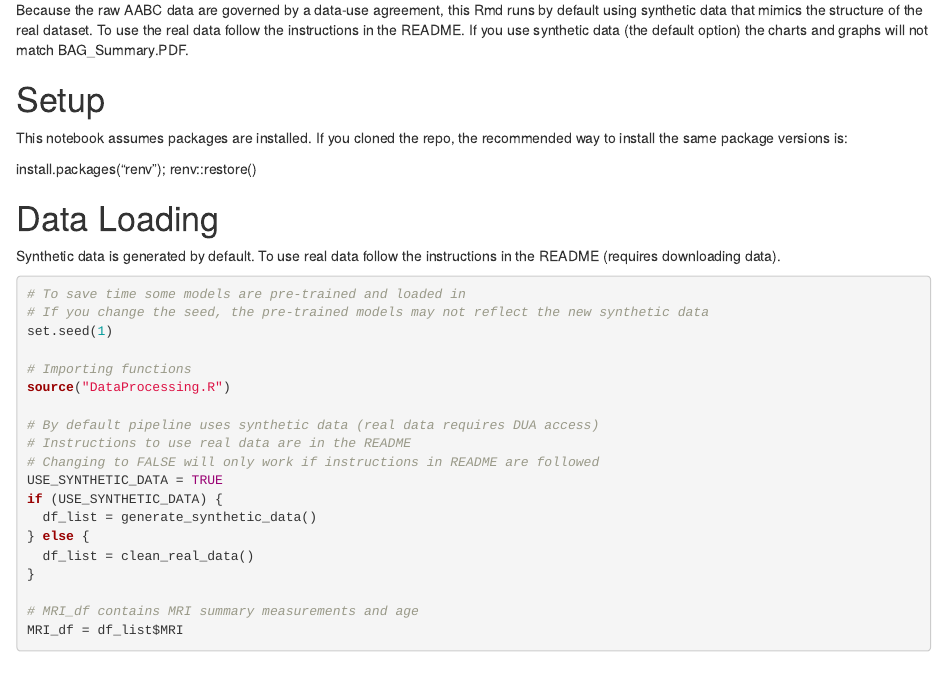
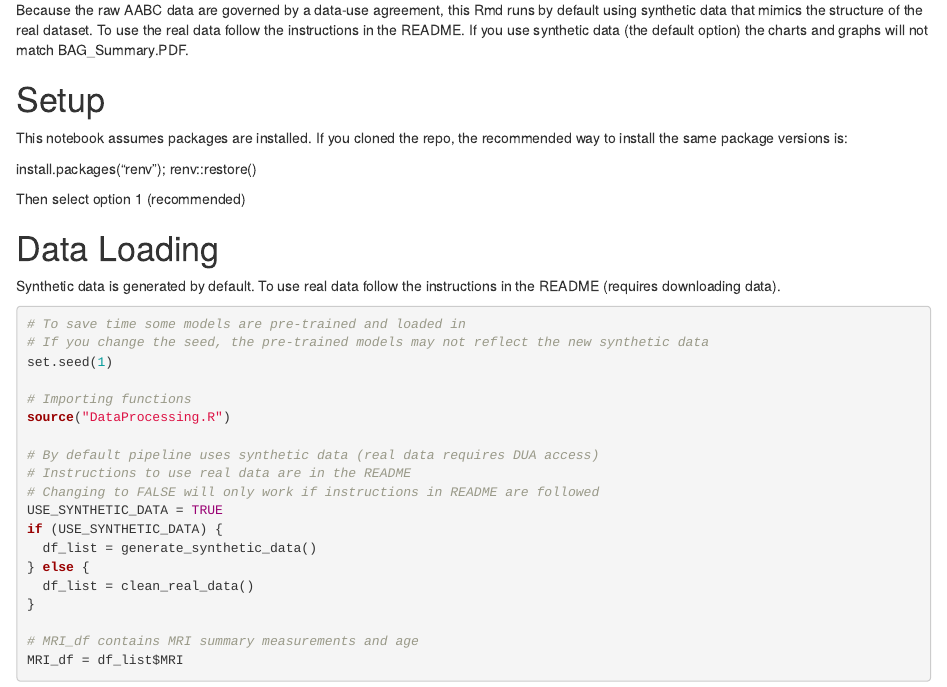
Before and after one commit to Edward932/Brain-Age-Gap-Demo-Project, an R Markdown document (BAG_Pipeline.Rmd): the page in a window 1100 px wide, from 250 px down. The pictures show the output file BAG_Pipeline.html that the author committed with the source, opened offline.

Commit message:
Add files via upload

````diff
--- a/BAG_Pipeline.Rmd
+++ b/BAG_Pipeline.Rmd
@@ -26,6 +26,8 @@ Because the raw AABC data are governed by a data-use agreement, this Rmd runs by
 This notebook assumes packages are installed. If you cloned the repo, the recommended way to install the same package versions is:
 
 install.packages("renv"); renv::restore()
+
+Then select option 1 (recommended)
 
 ```{r load packages and set seed, echo=FALSE, message=FALSE, warning=FALSE}
 required = c("rmarkdown","yaml", "dplyr","knitr","glmnet","ggplot2","xgboost",
````
Also changed, not shown: BAG_Pipeline.html.
